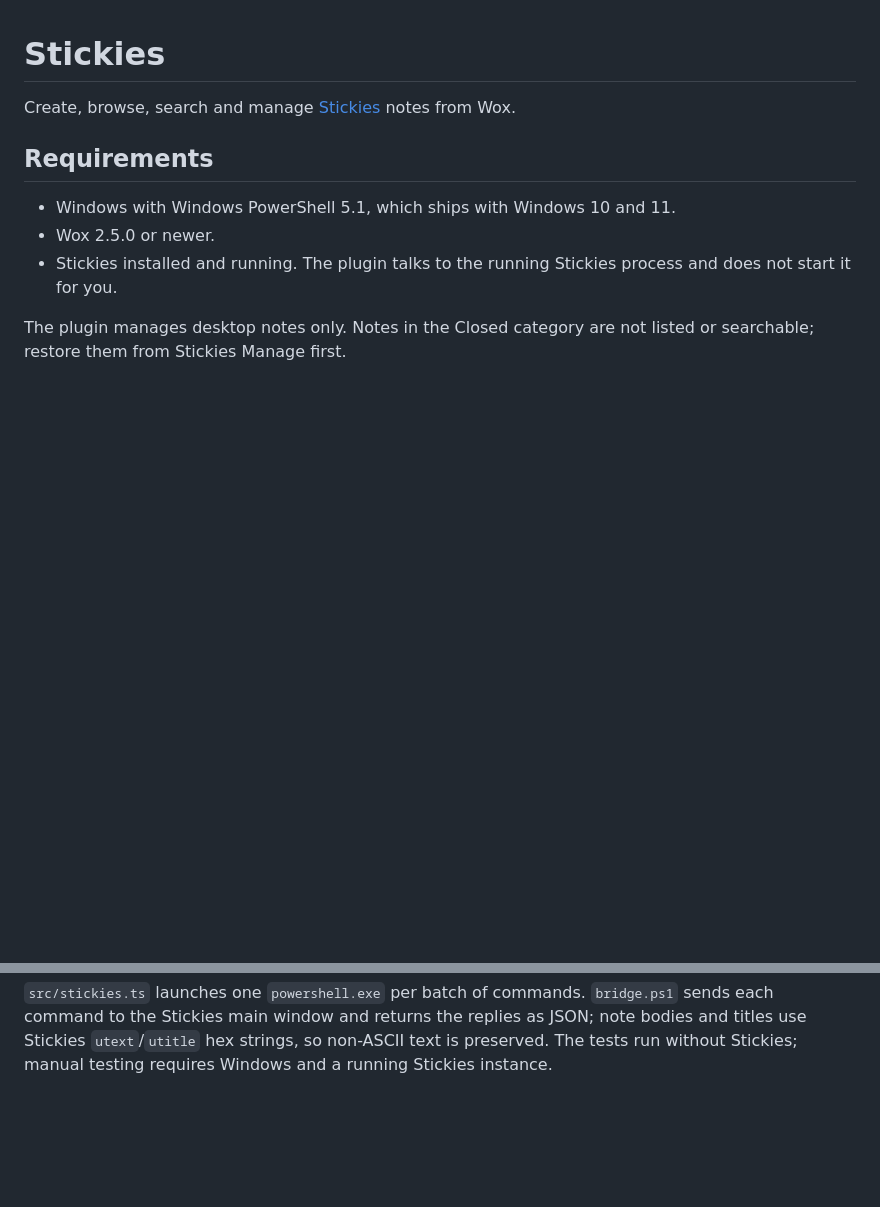
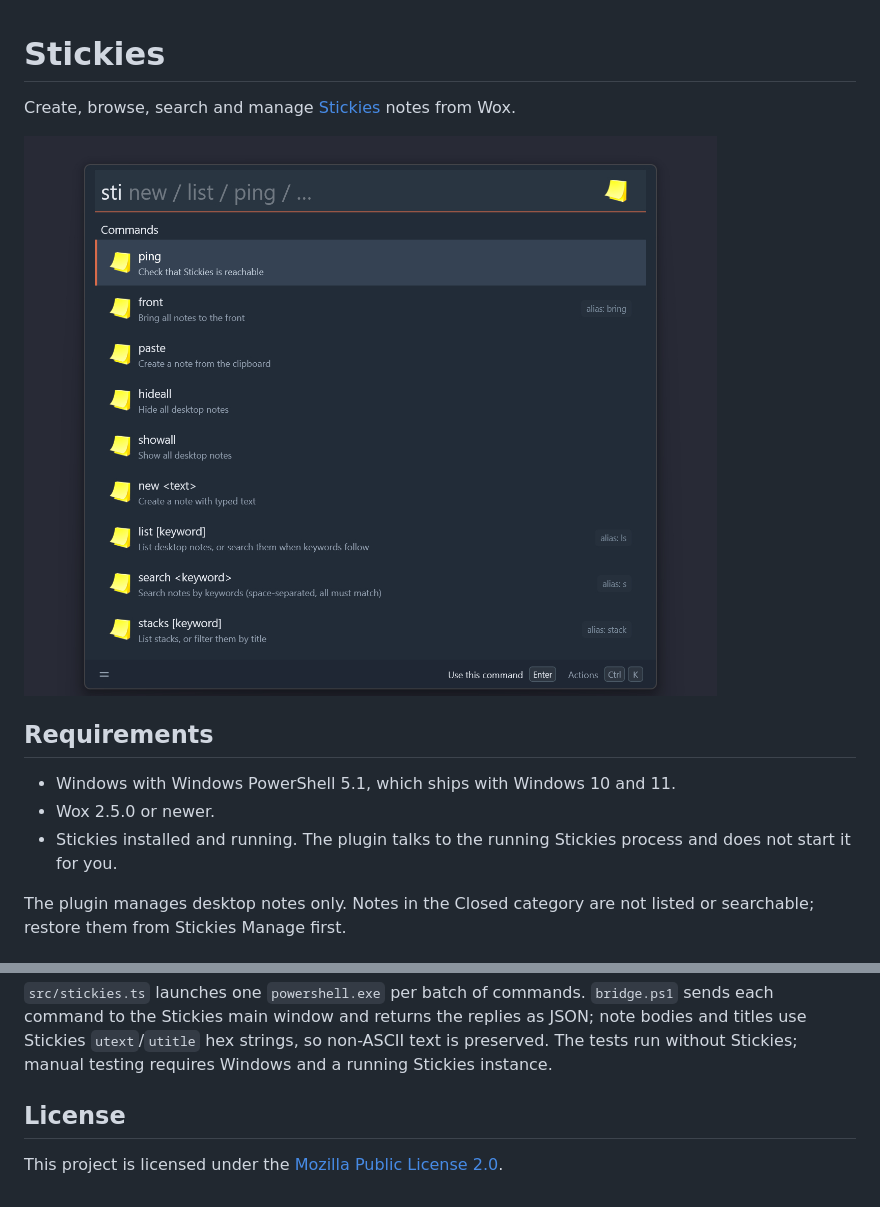
Before and after one commit to dragonish/Wox.Plugin.Stickies, a Markdown page: README.md, 2 parts joined by grey strips. Drawn GitHub-style; pictures changed too: screenshot.jpg (added); blank space fills up the shorter version.

Commit message:
docs: add license file and screenshot to README
- Add `LICENSE` with the Mozilla Public License 2.0 text
- Embed `screenshot.jpg` showing the Stickies command list in Wox in `README.md`
- Add a License section in `README.md` referencing MPL-2.0

```diff
--- a/README.md
+++ b/README.md
@@ -1,6 +1,8 @@
 # Stickies
 
 Create, browse, search and manage [Stickies](https://www.zhornsoftware.co.uk/stickies/index.html) notes from Wox.
+
+![Stickies command list in Wox](screenshot.jpg)
 
 ## Requirements
 
@@ -174,3 +176,7 @@ Project layout:
 | `src/__tests__/test.ts` | Unit and metadata tests                                   |
 
 `src/stickies.ts` launches one `powershell.exe` per batch of commands. `bridge.ps1` sends each command to the Stickies main window and returns the replies as JSON; note bodies and titles use Stickies `utext`/`utitle` hex strings, so non-ASCII text is preserved. The tests run without Stickies; manual testing requires Windows and a running Stickies instance.
+
+## License
+
+This project is licensed under the [Mozilla Public License 2.0](LICENSE).
```
Also changed, not shown: 1 other file.
